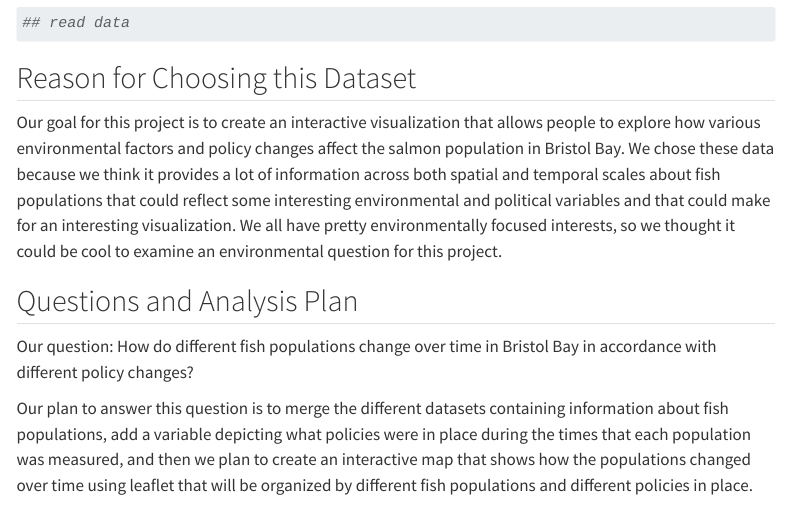
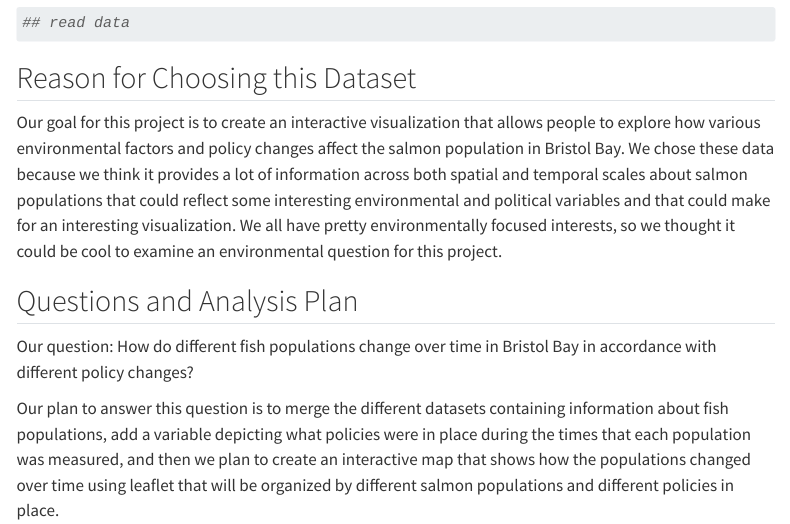
Before and after one commit to math241s24/project-02-harpergusemma, a Quarto document (proposal.qmd): the page in a window 1100 px wide, from 230 px down. Rendered offline with R 4.5, knitr and Pandoc in place of Quarto, with nearby package versions; menus at the side of the page are left out.

Commit message:
Update proposal.qmd

```diff
--- a/proposal.qmd
+++ b/proposal.qmd
@@ -25,10 +25,10 @@ library(tidyverse)
 
 ## Reason for Choosing this Dataset
 
-Our goal for this project is to create an interactive visualization that allows people to explore how various environmental factors and policy changes affect the salmon population in Bristol Bay. We chose these data because we think it provides a lot of information across both spatial and temporal scales about fish populations that could reflect some interesting environmental and political variables and that could make for an interesting visualization. We all have pretty environmentally focused interests, so we thought it could be cool to examine an environmental question for this project.
+Our goal for this project is to create an interactive visualization that allows people to explore how various environmental factors and policy changes affect the salmon population in Bristol Bay. We chose these data because we think it provides a lot of information across both spatial and temporal scales about salmon populations that could reflect some interesting environmental and political variables and that could make for an interesting visualization. We all have pretty environmentally focused interests, so we thought it could be cool to examine an environmental question for this project.
 
 ## Questions and Analysis Plan
 
 Our question: How do different fish populations change over time in Bristol Bay in accordance with different policy changes?
 
-Our plan to answer this question is to merge the different datasets containing information about fish populations, add a variable depicting what policies were in place during the times that each population was measured, and then we plan to create an interactive map that shows how the populations changed over time using leaflet that will be organized by different fish populations and different policies in place.
+Our plan to answer this question is to merge the different datasets containing information about fish populations, add a variable depicting what policies were in place during the times that each population was measured, and then we plan to create an interactive map that shows how the populations changed over time using leaflet that will be organized by different salmon populations and different policies in place.
```
